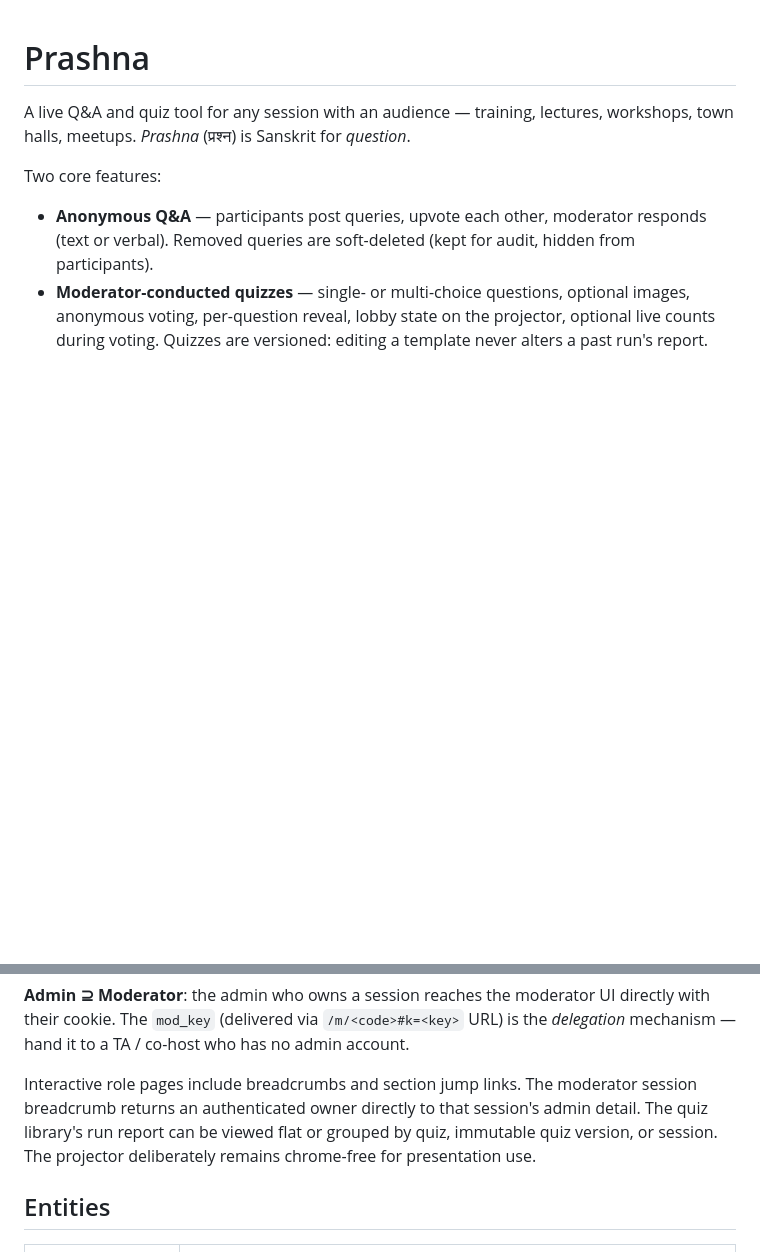
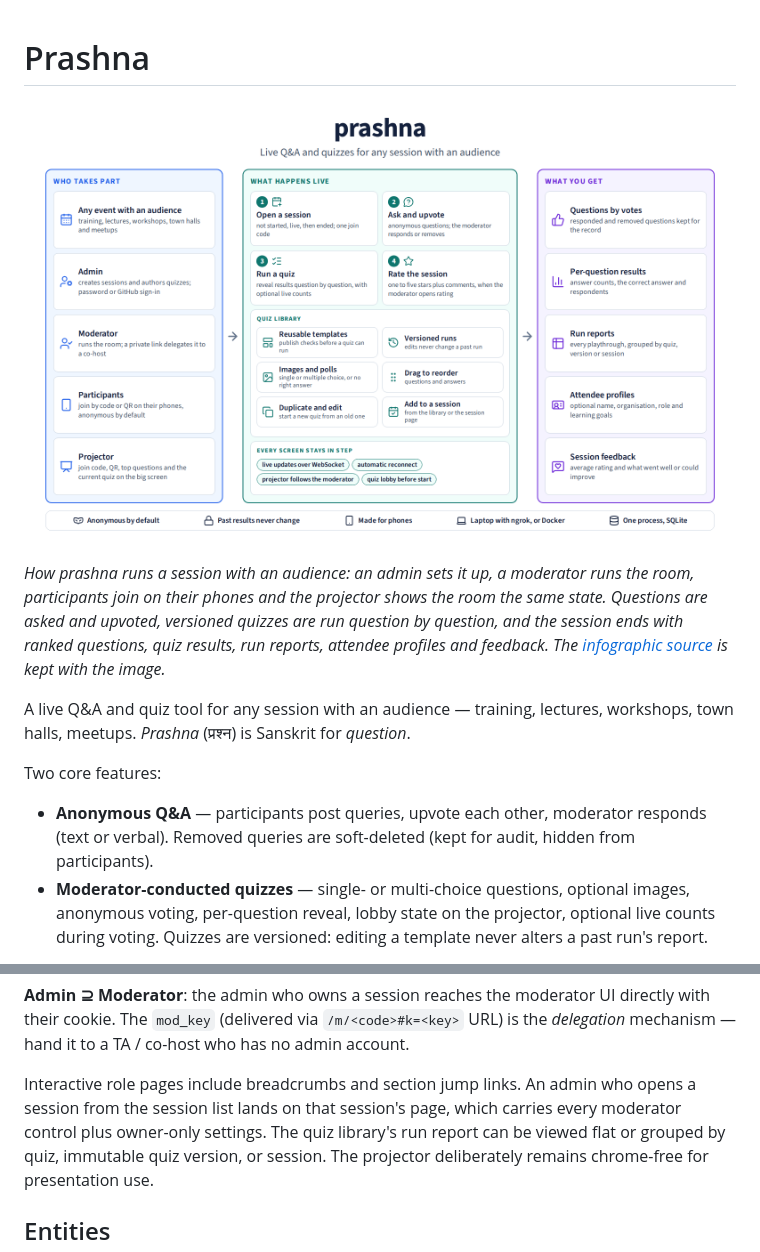
Before and after one commit to kvsankar/prashna, a Markdown page: README.md, 2 parts joined by grey strips. Drawn GitHub-style; pictures changed too: docs/images/prashna-infographic.png (added); blank space fills up the shorter version.

Commit message:
docs: add the prashna infographic and refresh the README
Add a portfolio and README infographic in the shared house style
(project-infographic skill): docs/images/prashna-infographic.html is
the source, infographic.css the unchanged house stylesheet, and
prashna-infographic.png the 1600x1000 render. It shows who takes
part, what happens live (session, Q&A, quizzes, rating; quiz library;
live updates) and what a session produces. Labels come from README.md
and docs/specs.md; no versions, counts or client names.

The README shows the image at the top with alt text and a caption
linking to the source, and replaces a stale sentence about the old
admin session detail card with the current session page.

Verified with the skill's render checks (no overflow, known icons,
expected font) and a review at full and 340 px card size. The image
is not yet on sankara.net: that waits until the repository is public
with a licence.

```diff
--- a/README.md
+++ b/README.md
@@ -1,4 +1,8 @@
 # Prashna
+
+![How prashna brings an admin, moderators, participants and a projector into one live session for Q&A and quizzes, and what it produces afterwards](docs/images/prashna-infographic.png)
+
+*How prashna runs a session with an audience: an admin sets it up, a moderator runs the room, participants join on their phones and the projector shows the room the same state. Questions are asked and upvoted, versioned quizzes are run question by question, and the session ends with ranked questions, quiz results, run reports, attendee profiles and feedback. The [infographic source](docs/images/prashna-infographic.html) is kept with the image.*
 
 A live Q&A and quiz tool for any session with an audience — training,
 lectures, workshops, town halls, meetups. *Prashna* (प्रश्न) is
@@ -93,9 +97,10 @@ moderator UI directly with their cookie. The `mod_key` (delivered
 via `/m/<code>#k=<key>` URL) is the *delegation* mechanism —
 hand it to a TA / co-host who has no admin account.
 
-Interactive role pages include breadcrumbs and section jump links. The
-moderator session breadcrumb returns an authenticated owner directly to
-that session's admin detail. The quiz library's run report can be viewed
+Interactive role pages include breadcrumbs and section jump links. An
+admin who opens a session from the session list lands on that session's
+page, which carries every moderator control plus owner-only settings. The
+quiz library's run report can be viewed
 flat or grouped by quiz, immutable quiz version, or session. The projector
 deliberately remains chrome-free for presentation use.
 
```
Also changed, not shown: 2 other files.
